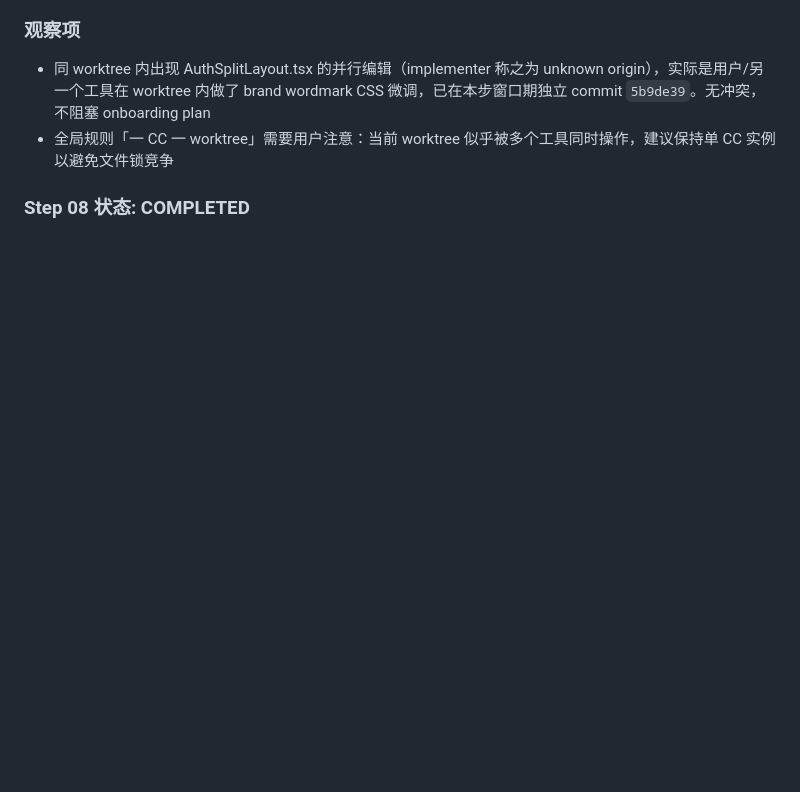
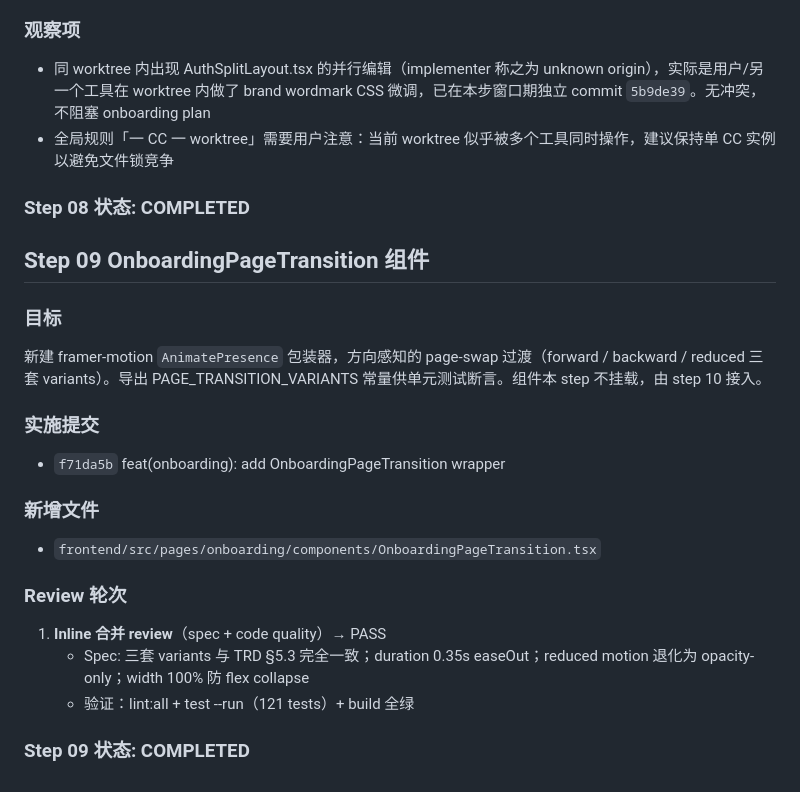
Before and after one commit to kehr/Richman, a Markdown page: docs/reports/onboarding-ux-overhaul-execution-report.md, the part around the change. Drawn GitHub-style; blank space fills up the shorter version.

Commit message:
docs(report): log step 09 completion

```diff
--- a/docs/reports/onboarding-ux-overhaul-execution-report.md
+++ b/docs/reports/onboarding-ux-overhaul-execution-report.md
@@ -244,3 +244,21 @@ worktree 列表显示同时存在另外 2 个 sibling 的 CC 会话工作树（c
 - 全局规则「一 CC 一 worktree」需要用户注意：当前 worktree 似乎被多个工具同时操作，建议保持单 CC 实例以避免文件锁竞争
 
 ### Step 08 状态: COMPLETED
+
+## Step 09 OnboardingPageTransition 组件
+
+### 目标
+新建 framer-motion `AnimatePresence` 包装器，方向感知的 page-swap 过渡（forward / backward / reduced 三套 variants）。导出 PAGE_TRANSITION_VARIANTS 常量供单元测试断言。组件本 step 不挂载，由 step 10 接入。
+
+### 实施提交
+- `f71da5b` feat(onboarding): add OnboardingPageTransition wrapper
+
+### 新增文件
+- `frontend/src/pages/onboarding/components/OnboardingPageTransition.tsx`
+
+### Review 轮次
+1. **Inline 合并 review**（spec + code quality）→ PASS
+   - Spec: 三套 variants 与 TRD §5.3 完全一致；duration 0.35s easeOut；reduced motion 退化为 opacity-only；width 100% 防 flex collapse
+   - 验证：lint:all + test --run（121 tests）+ build 全绿
+
+### Step 09 状态: COMPLETED
```
